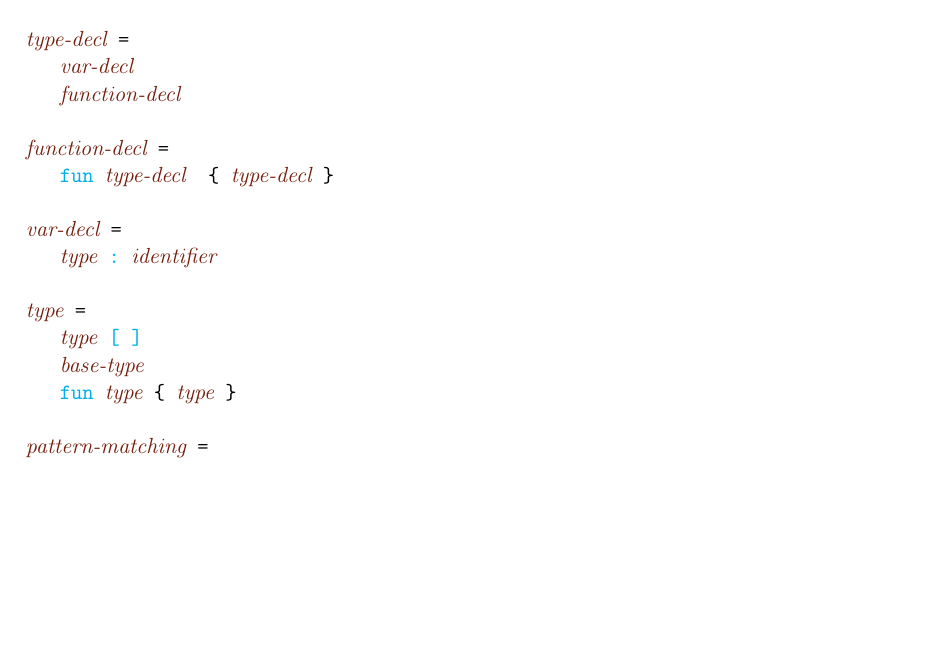
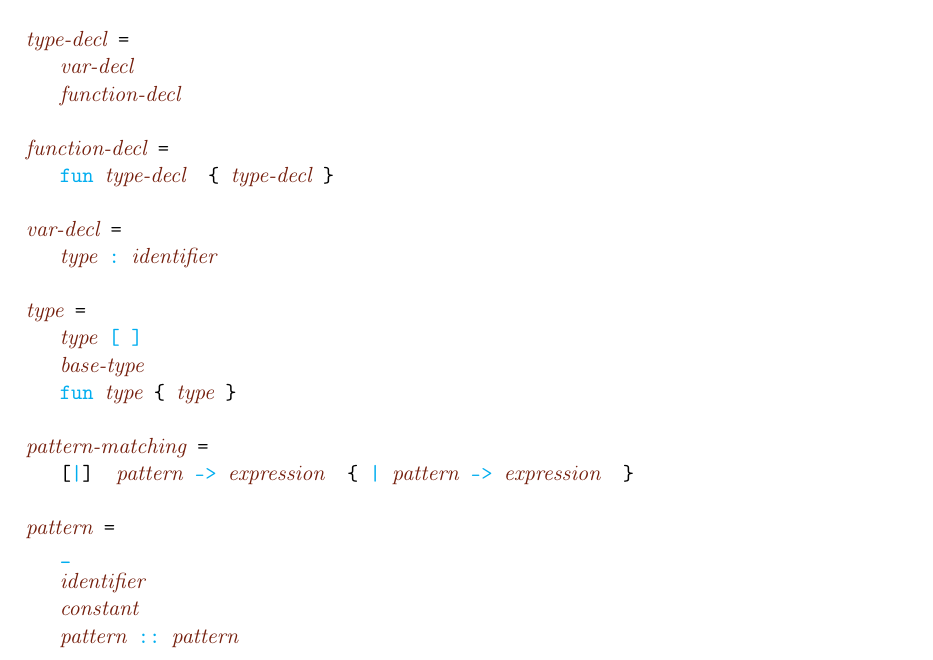
Before and after one commit to lumilux/yappl, a LaTeX document (ltx/YAPPL.tex, which reads ltx/lrm.tex): part of page 10 of 10, cut so that both start at the same text, the shorter picture padded with empty space. Compiled offline with pdfLaTeX.

Commit message:
add pattern + pattern-matching to grammar

```diff
--- a/ltx/lrm.tex
+++ b/ltx/lrm.tex
@@ -281,6 +281,13 @@ A pair of expressions separated by a semicolon is evaluated left-to-right and th
 \quad \term{fun} \nterm{type} \{ \nterm{type} \}
 
 \nterm{pattern-matching} =
+\quad [\term{|}]  \nterm{pattern} \term{->} \nterm{expression}  \{ \term{|} \nterm{pattern} \term{->} \nterm{expression}  \}
+
+\nterm{pattern} =
+\quad \term{\_}
+\quad \nterm{identifier}
+\quad \nterm{constant}
+\quad \nterm{pattern} \term{::} \nterm{pattern}
 
 \end{alltt}
 
```
